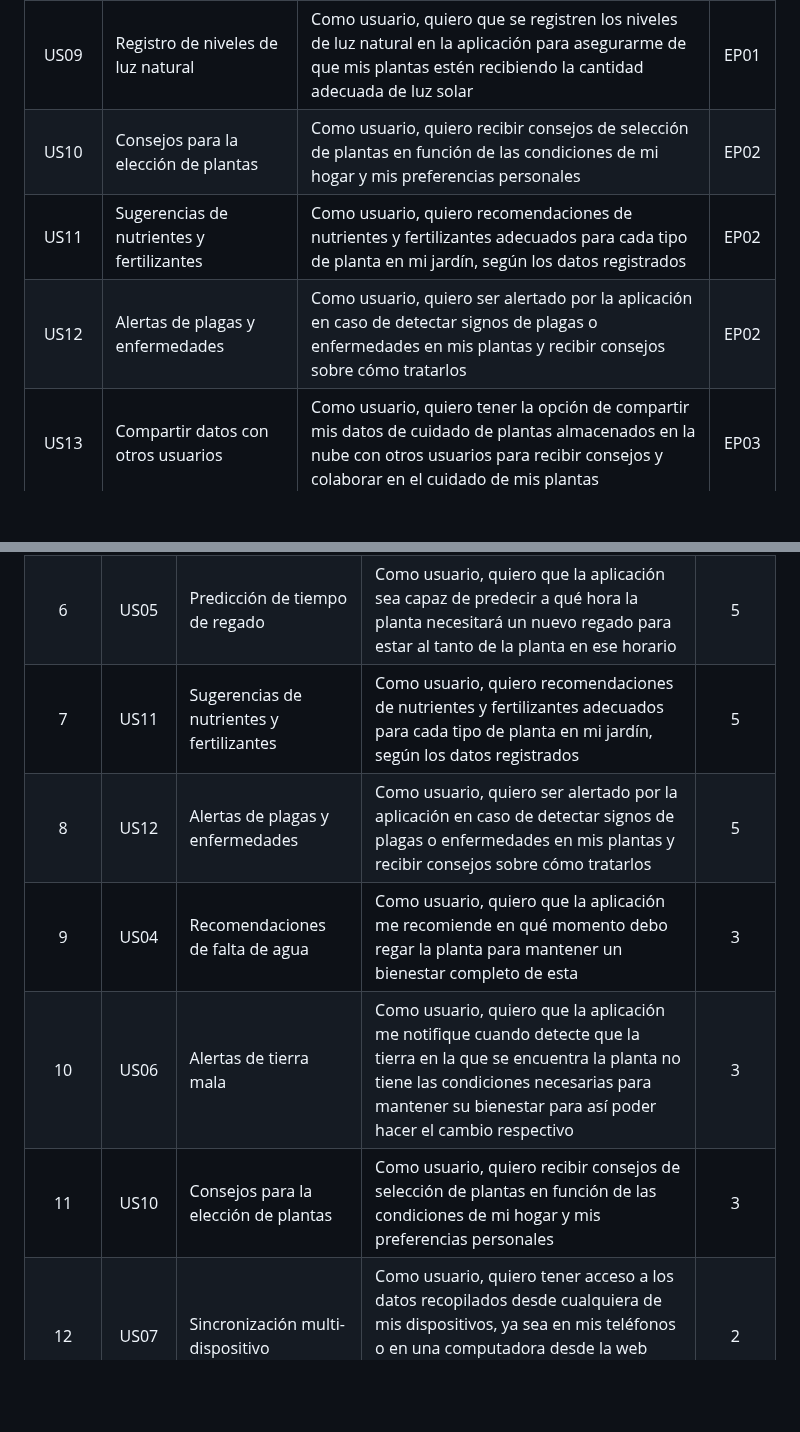
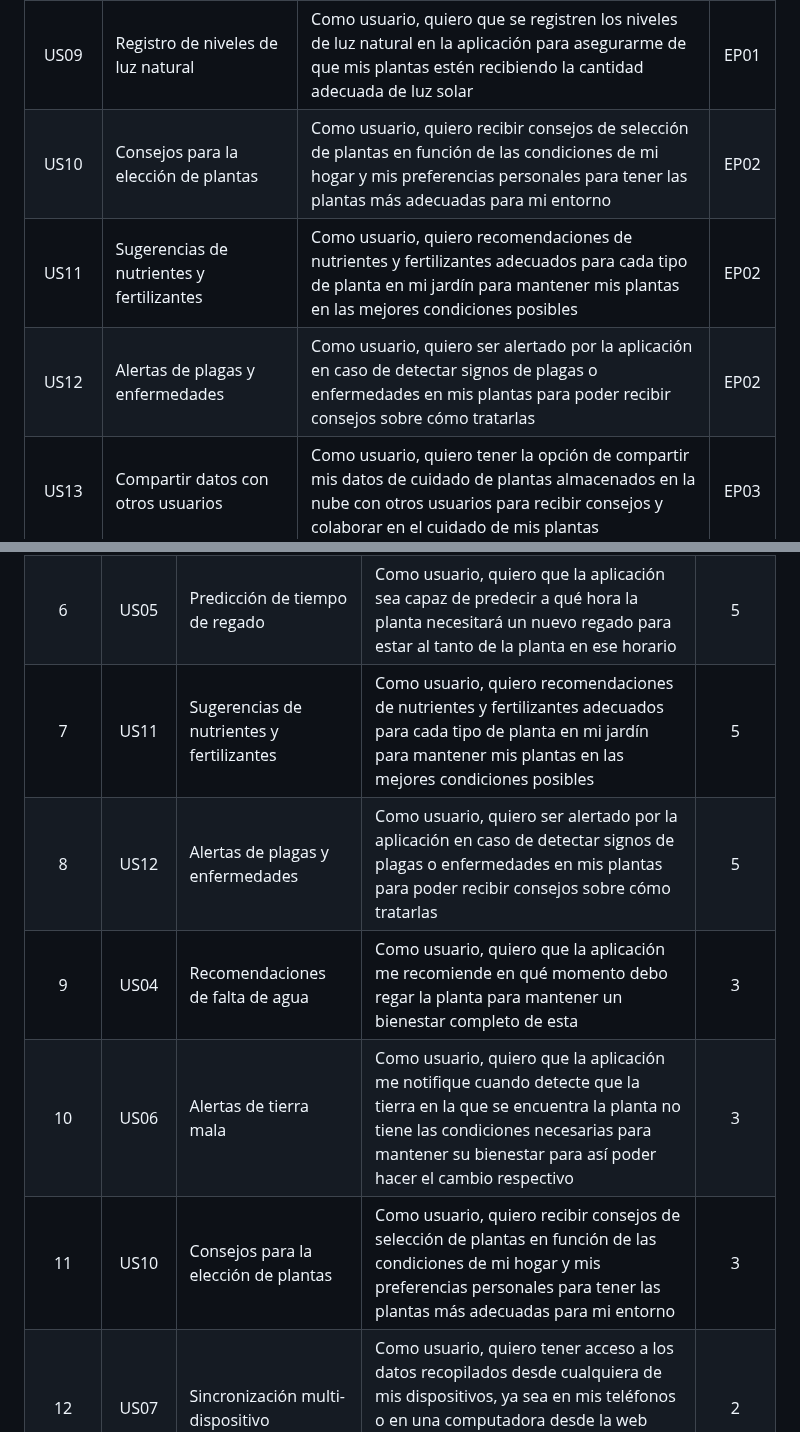
Before and after one commit to nexgeniusupc/plantguard-docs, a Markdown page: docs/chapters/3-requirements-specification.md, 2 parts joined by grey strips. Rendered like a GitHub page; blank space fills up the shorter version.

Commit message:
Improved some User Stories

```diff
--- a/docs/chapters/3-requirements-specification.md
+++ b/docs/chapters/3-requirements-specification.md
@@ -27,9 +27,9 @@ A continuación, mostramos las historias de usuario que hemos considerado para e
 |     US07      | Sincronización multi-dispositivo          | Como usuario, quiero tener acceso a los datos recopilados desde cualquiera de mis dispositivos, ya sea en mis teléfonos o en una computadora desde la web para estar al tanto de la planta en todo momento                 |  EP03   |
 |     US08      | Monitoreo de humedad del aire             | Como usuario, quiero que la aplicación recopile datos de humedad del aire para tener una comprensión completa del entorno de mis plantas en casa                                                                           |  EP01   |
 |     US09      | Registro de niveles de luz natural        | Como usuario, quiero que se registren los niveles de luz natural en la aplicación para asegurarme de que mis plantas estén recibiendo la cantidad adecuada de luz solar                                                    |  EP01   |
-|     US10      | Consejos para la elección de plantas      | Como usuario, quiero recibir consejos de selección de plantas en función de las condiciones de mi hogar y mis preferencias personales                                                                                      |  EP02   |
-|     US11      | Sugerencias de nutrientes y fertilizantes | Como usuario, quiero recomendaciones de nutrientes y fertilizantes adecuados para cada tipo de planta en mi jardín, según los datos registrados                                                                            |  EP02   |
-|     US12      | Alertas de plagas y enfermedades          | Como usuario, quiero ser alertado por la aplicación en caso de detectar signos de plagas o enfermedades en mis plantas y recibir consejos sobre cómo tratarlos                                                             |  EP02   |
+|     US10      | Consejos para la elección de plantas      | Como usuario, quiero recibir consejos de selección de plantas en función de las condiciones de mi hogar y mis preferencias personales para tener las plantas más adecuadas para mi entorno                                 |  EP02   |
+|     US11      | Sugerencias de nutrientes y fertilizantes | Como usuario, quiero recomendaciones de nutrientes y fertilizantes adecuados para cada tipo de planta en mi jardín para mantener mis plantas en las mejores condiciones posibles                                           |  EP02   |
+|     US12      | Alertas de plagas y enfermedades          | Como usuario, quiero ser alertado por la aplicación en caso de detectar signos de plagas o enfermedades en mis plantas para poder recibir consejos sobre cómo tratarlas                                                    |  EP02   |
 |     US13      | Compartir datos con otros usuarios        | Como usuario, quiero tener la opción de compartir mis datos de cuidado de plantas almacenados en la nube con otros usuarios para recibir consejos y colaborar en el cuidado de mis plantas                                 |  EP03   |
 |     US14      | Historial de datos accesible en la nube   | Como usuario, quiero un historial completo y accesible en la nube de todos los datos de cuidado de mis plantas para realizar un seguimiento a largo plazo y tomar decisiones informadas                                    |  EP03   |
 |     US15      | Seguridad de datos en la nube             | Como usuario, quiero que mis datos de cuidado de plantas estén seguros y protegidos en la nube de la aplicación PlantGuard, con medidas de privacidad adecuadas para mantener la confidencialidad de mis registros         |  EP03   |
@@ -50,11 +50,11 @@ En esta sección se incluirán los User Stories con su respectiva estimación y
 |    4    |     US09      | Registro de niveles de luz natural        | Como usuario, quiero que se registren los niveles de luz natural en la aplicación para asegurarme de que mis plantas estén recibiendo la cantidad adecuada de luz solar                                                    |      8       |
 |    5    |     US01      | Recopilación de datos de temperatura      | Como usuario, quiero que se recopile la métrica de la temperatura para llevar un control preciso del ambiente de mi planta                                                                                                 |      5       |
 |    6    |     US05      | Predicción de tiempo de regado            | Como usuario, quiero que la aplicación sea capaz de predecir a qué hora la planta necesitará un nuevo regado para estar al tanto de la planta en ese horario                                                               |      5       |
-|    7    |     US11      | Sugerencias de nutrientes y fertilizantes | Como usuario, quiero recomendaciones de nutrientes y fertilizantes adecuados para cada tipo de planta en mi jardín, según los datos registrados                                                                            |      5       |
-|    8    |     US12      | Alertas de plagas y enfermedades          | Como usuario, quiero ser alertado por la aplicación en caso de detectar signos de plagas o enfermedades en mis plantas y recibir consejos sobre cómo tratarlos                                                             |      5       |
+|    7    |     US11      | Sugerencias de nutrientes y fertilizantes | Como usuario, quiero recomendaciones de nutrientes y fertilizantes adecuados para cada tipo de planta en mi jardín para mantener mis plantas en las mejores condiciones posibles                                           |      5       |
+|    8    |     US12      | Alertas de plagas y enfermedades          | Como usuario, quiero ser alertado por la aplicación en caso de detectar signos de plagas o enfermedades en mis plantas para poder recibir consejos sobre cómo tratarlas                                                    |      5       |
 |    9    |     US04      | Recomendaciones de falta de agua          | Como usuario, quiero que la aplicación me recomiende en qué momento debo regar la planta para mantener un bienestar completo de esta                                                                                       |      3       |
 |    10   |     US06      | Alertas de tierra mala                    | Como usuario, quiero que la aplicación me notifique cuando detecte que la tierra en la que se encuentra la planta no tiene las condiciones necesarias para mantener su bienestar para así poder hacer el cambio respectivo |      3       |
-|    11   |     US10      | Consejos para la elección de plantas      | Como usuario, quiero recibir consejos de selección de plantas en función de las condiciones de mi hogar y mis preferencias personales                                                                                      |      3       |
+|    11   |     US10      | Consejos para la elección de plantas      | Como usuario, quiero recibir consejos de selección de plantas en función de las condiciones de mi hogar y mis preferencias personales para tener las plantas más adecuadas para mi entorno                                 |      3       |
 |    12   |     US07      | Sincronización multi-dispositivo          | Como usuario, quiero tener acceso a los datos recopilados desde cualquiera de mis dispositivos, ya sea en mis teléfonos o en una computadora desde la web para estar al tanto de la planta en todo momento                 |      2       |
 |    13   |     US13      | Compartir datos con otros usuarios        | Como usuario, quiero tener la opción de compartir mis datos de cuidado de plantas almacenados en la nube con otros usuarios para recibir consejos y colaborar en el cuidado de mis plantas                                 |      2       |
 |    14   |     US14      | Historial de datos accesible en la nube   | Como usuario, quiero un historial completo y accesible en la nube de todos los datos de cuidado de mis plantas para realizar un seguimiento a largo plazo y tomar decisiones informadas                                    |      2       |
```
